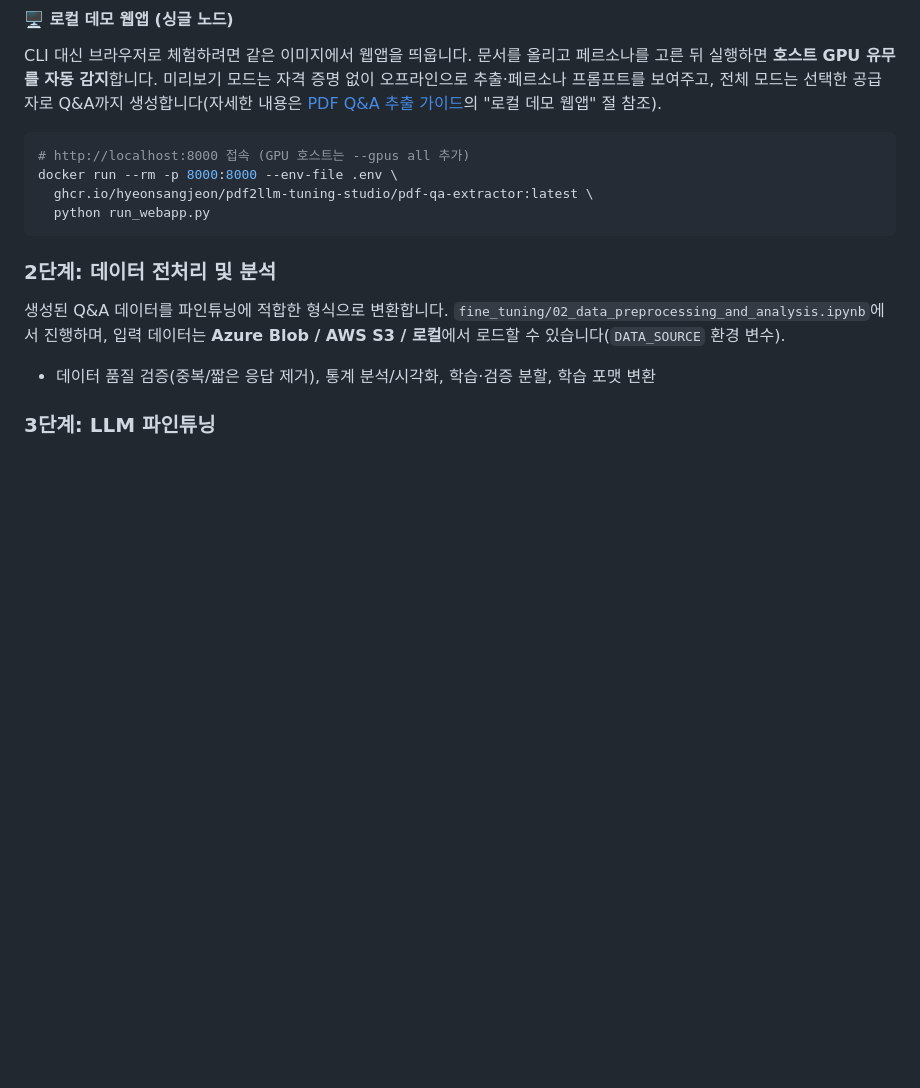
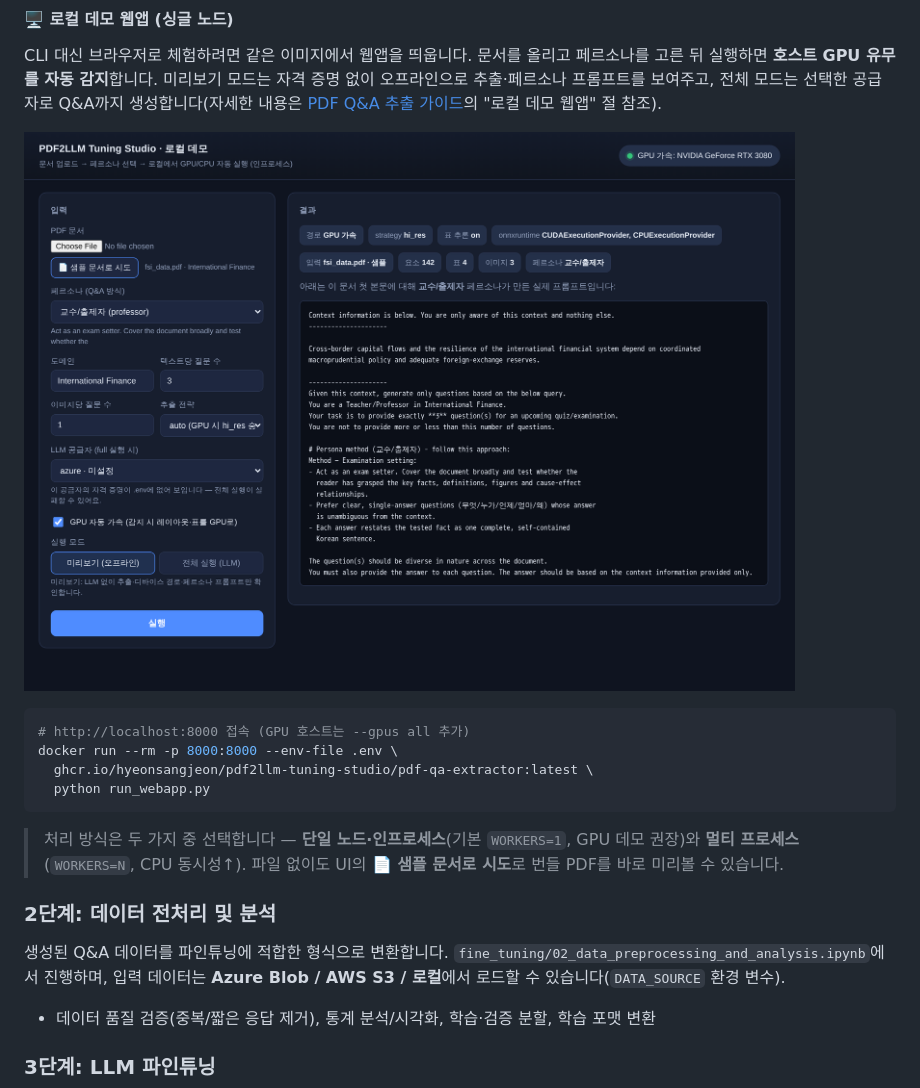
Before and after one commit to hyeonsangjeon/PDF2LLM-Tuning-Studio, a Markdown page: README.md, the part around the change. GitHub-like rendering; pictures changed too: assets/images/webapp-demo.png (added); blank space fills up the shorter version.

````diff
--- a/README.md
+++ b/README.md
@@ -145,12 +145,16 @@ SageMaker Processing 배치 잡 실행은 [PDF Q&A 추출 가이드](./pdf_qa_ex
 
 CLI 대신 브라우저로 체험하려면 같은 이미지에서 웹앱을 띄웁니다. 문서를 올리고 페르소나를 고른 뒤 실행하면 **호스트 GPU 유무를 자동 감지**합니다. 미리보기 모드는 자격 증명 없이 오프라인으로 추출·페르소나 프롬프트를 보여주고, 전체 모드는 선택한 공급자로 Q&A까지 생성합니다(자세한 내용은 [PDF Q&A 추출 가이드](./pdf_qa_extraction/README.md)의 "로컬 데모 웹앱" 절 참조).
 
+![PDF2LLM 로컬 데모 웹앱 — 미리보기 예시](assets/images/webapp-demo.png)
+
 ```bash
 # http://localhost:8000 접속 (GPU 호스트는 --gpus all 추가)
 docker run --rm -p 8000:8000 --env-file .env \
   ghcr.io/hyeonsangjeon/pdf2llm-tuning-studio/pdf-qa-extractor:latest \
   python run_webapp.py
 ```
+
+> 처리 방식은 두 가지 중 선택합니다 — **단일 노드·인프로세스**(기본 `WORKERS=1`, GPU 데모 권장)와 **멀티 프로세스**(`WORKERS=N`, CPU 동시성↑). 파일 없이도 UI의 **📄 샘플 문서로 시도**로 번들 PDF를 바로 미리볼 수 있습니다.
 
 ### 2단계: 데이터 전처리 및 분석
 
````
Also changed, not shown: pdf_qa_extraction/README.md (+17 -0 lines), pdf_qa_extraction/README_en.md (+17 -0 lines), 1 other file.
